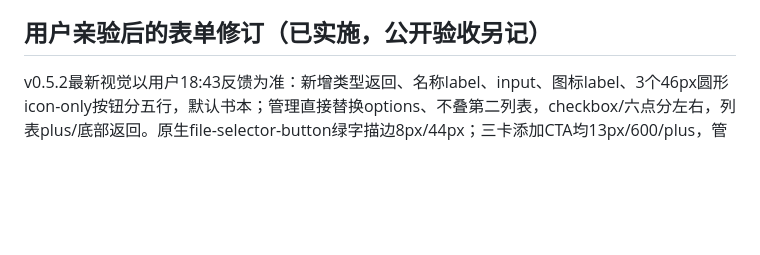
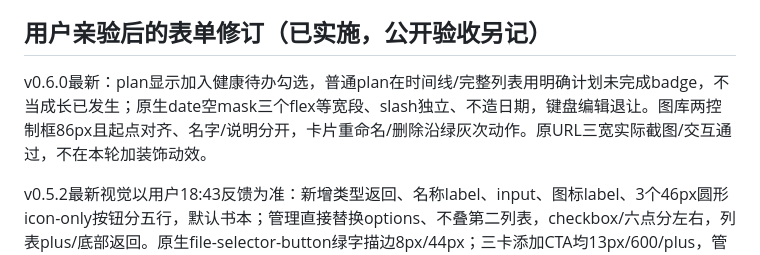
Before and after one commit to wenkaiqu014-hue/paw-diary, a Markdown page: DESIGN.md, the part around the change. GitHub-like rendering; blank space fills up the shorter version.

```diff
--- a/DESIGN.md
+++ b/DESIGN.md
@@ -38,6 +38,8 @@
 
 ## 用户亲验后的表单修订（已实施，公开验收另记）
 
+v0.6.0最新：plan显示加入健康待办勾选，普通plan在时间线/完整列表用明确计划未完成badge，不当成长已发生；原生date空mask三个flex等宽段、slash独立、不造日期，键盘编辑退让。图库两控制框86px且起点对齐、名字/说明分开，卡片重命名/删除沿绿灰次动作。原URL三宽实际截图/交互通过，不在本轮加装饰动效。
+
 v0.5.2最新视觉以用户18:43反馈为准：新增类型返回、名称label、input、图标label、3个46px圆形icon-only按钮分五行，默认书本；管理直接替换options、不叠第二列表，checkbox/六点分左右，列表plus/底部返回。原生file-selector-button绿字描边8px/44px；三卡添加CTA均13px/600/plus，管理次动作同字体。record用途无join/next-date UI，plan只显示计划日期。原URL三宽截图/真实操作通过。
 
 初始焦点落弹窗标题；猫/狗预设及上传三圆头像；手动/一句话记入两并排等宽按钮，选中暗绿白字、AI说明小字。统一下拉含图标，固定选项只选不管理；四内置删除复选灰色，3个自定义名额的新增禁用提示不依赖hover。档案动作集中右上，六点把手不包圆、拖整行；多宠记录第一列/手机宠物标签。按[修订设计](docs/superpowers/specs/2026-10-07-record-workflow-refinement-design.md)实施，不恢复语言自动焦点，不引入重动效框架；当前不是已交付事实。
```
Also changed, not shown: PRODUCT.md (+2 -0 lines), ROADMAP.md (+2 -0 lines).
